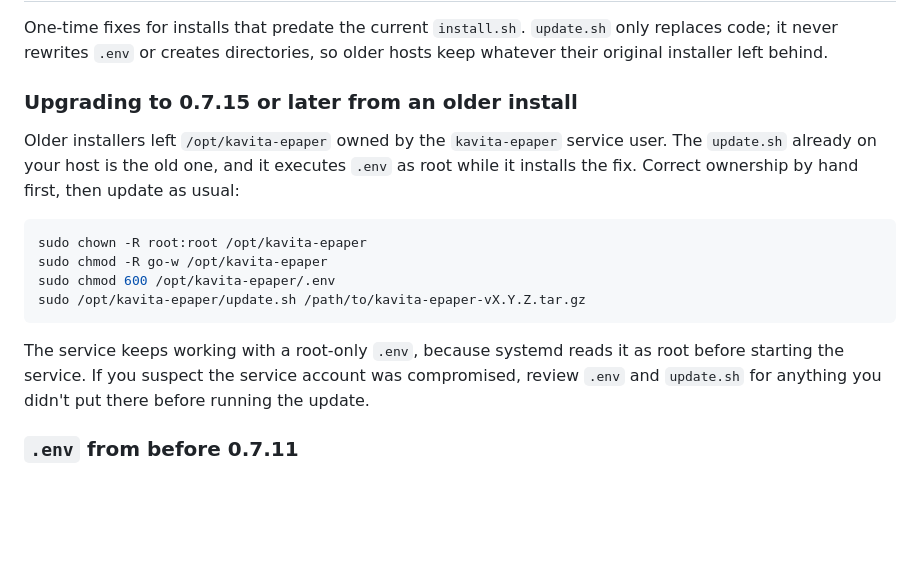
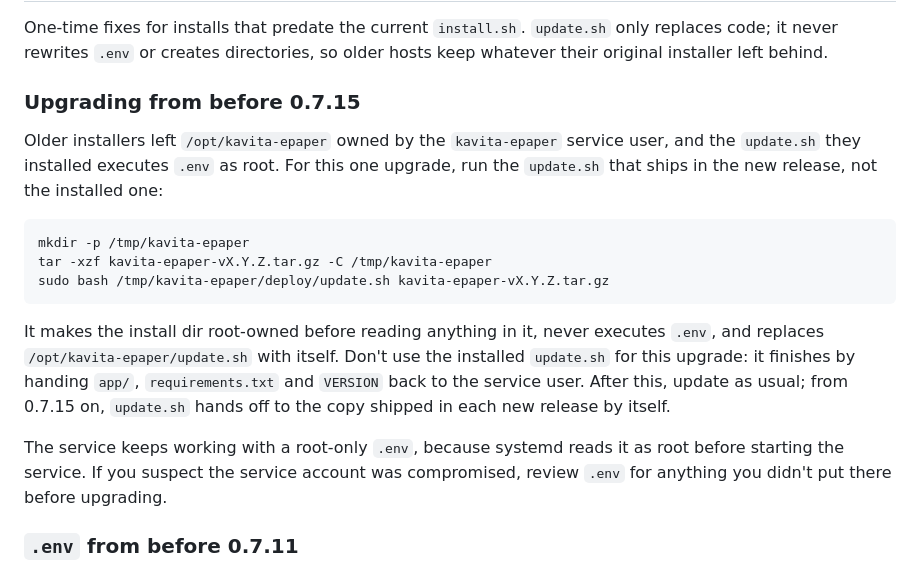
Before and after one commit to coryjarboe/kavita-epaper, a Markdown page: README.md, the part around the change. GitHub-like rendering; blank space fills up the shorter version.

Commit message:
README: run the new release's update.sh for the pre-0.7.15 upgrade
The dry run showed the old installed update.sh hands app/, requirements.txt
and VERSION back to the service user at the end of the 0.7.14 -> 0.7.15
update, so the manual chown steps didn't reach the documented state. The
Migration section now has users run deploy/update.sh from the extracted
release instead, which also avoids the old script executing .env as root.
Notes that later releases hand off on their own.

Docs only, no version bump.

Co-Authored-By: Claude Opus 5.5 <noreply@anthropic.com>

````diff
--- a/README.md
+++ b/README.md
@@ -181,18 +181,19 @@ All four modes preserve `.env` and the cover cache, skip `pip install` when `req
 
 One-time fixes for installs that predate the current `install.sh`. `update.sh` only replaces code; it never rewrites `.env` or creates directories, so older hosts keep whatever their original installer left behind.
 
-### Upgrading to 0.7.15 or later from an older install
+### Upgrading from before 0.7.15
 
-Older installers left `/opt/kavita-epaper` owned by the `kavita-epaper` service user. The `update.sh` already on your host is the old one, and it executes `.env` as root while it installs the fix. Correct ownership by hand first, then update as usual:
+Older installers left `/opt/kavita-epaper` owned by the `kavita-epaper` service user, and the `update.sh` they installed executes `.env` as root. For this one upgrade, run the `update.sh` that ships in the new release, not the installed one:
 
 ```bash
-sudo chown -R root:root /opt/kavita-epaper
-sudo chmod -R go-w /opt/kavita-epaper
-sudo chmod 600 /opt/kavita-epaper/.env
-sudo /opt/kavita-epaper/update.sh /path/to/kavita-epaper-vX.Y.Z.tar.gz
+mkdir -p /tmp/kavita-epaper
+tar -xzf kavita-epaper-vX.Y.Z.tar.gz -C /tmp/kavita-epaper
+sudo bash /tmp/kavita-epaper/deploy/update.sh kavita-epaper-vX.Y.Z.tar.gz
 ```
 
-The service keeps working with a root-only `.env`, because systemd reads it as root before starting the service. If you suspect the service account was compromised, review `.env` and `update.sh` for anything you didn't put there before running the update.
+It makes the install dir root-owned before reading anything in it, never executes `.env`, and replaces `/opt/kavita-epaper/update.sh` with itself. Don't use the installed `update.sh` for this upgrade: it finishes by handing `app/`, `requirements.txt` and `VERSION` back to the service user. After this, update as usual; from 0.7.15 on, `update.sh` hands off to the copy shipped in each new release by itself.
+
+The service keeps working with a root-only `.env`, because systemd reads it as root before starting the service. If you suspect the service account was compromised, review `.env` for anything you didn't put there before upgrading.
 
 ### `.env` from before 0.7.11
 
````
